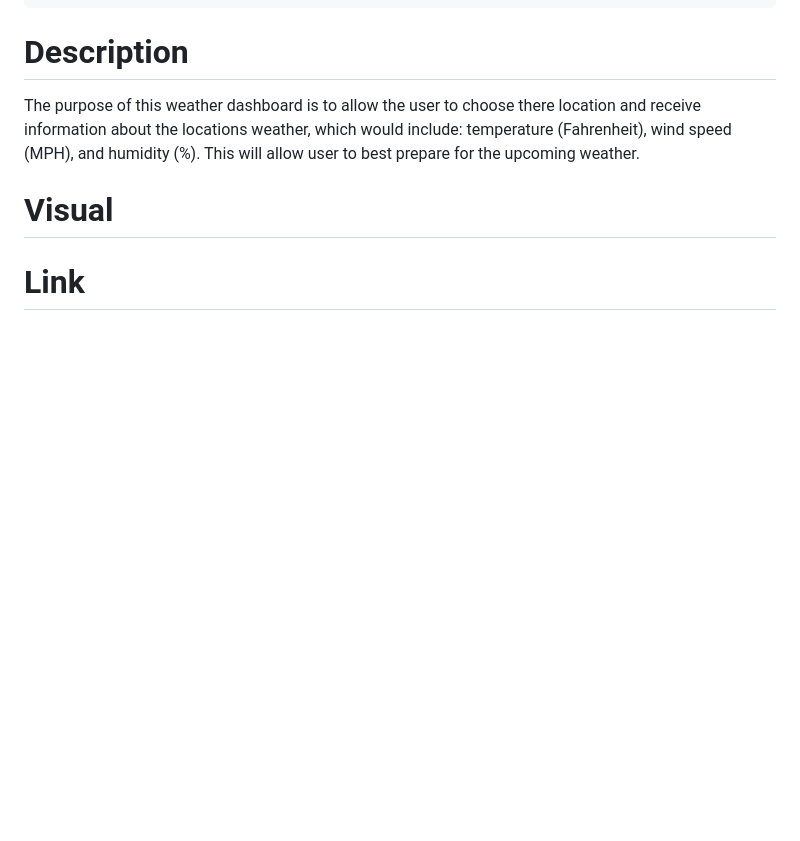
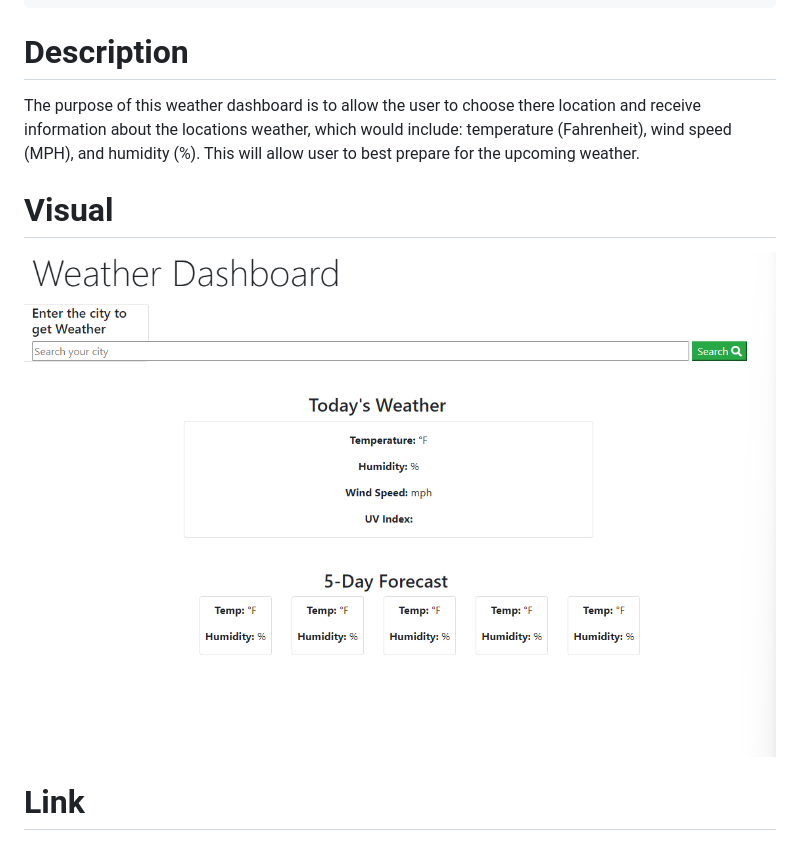
Before and after one commit to Johnnyjohnson03/Weather-Dashboard, a Markdown page: README.md, the part around the change printed below. Rendered like a GitHub page; pictures changed too: image.png (added); blank space fills up the shorter version.

```diff
--- a/README.md
+++ b/README.md
@@ -9,5 +9,5 @@
 The purpose of this weather dashboard is to allow the user to choose there location and receive information about the locations weather, which would include: temperature (Fahrenheit), wind speed (MPH), and humidity (%). This will allow user to best prepare for the upcoming weather.
 
 # Visual
-
+![**Alt text**](image.png)
 # Link
```
Also changed, not shown: other parts of README.md (+1 -0 lines), 1 other file.
